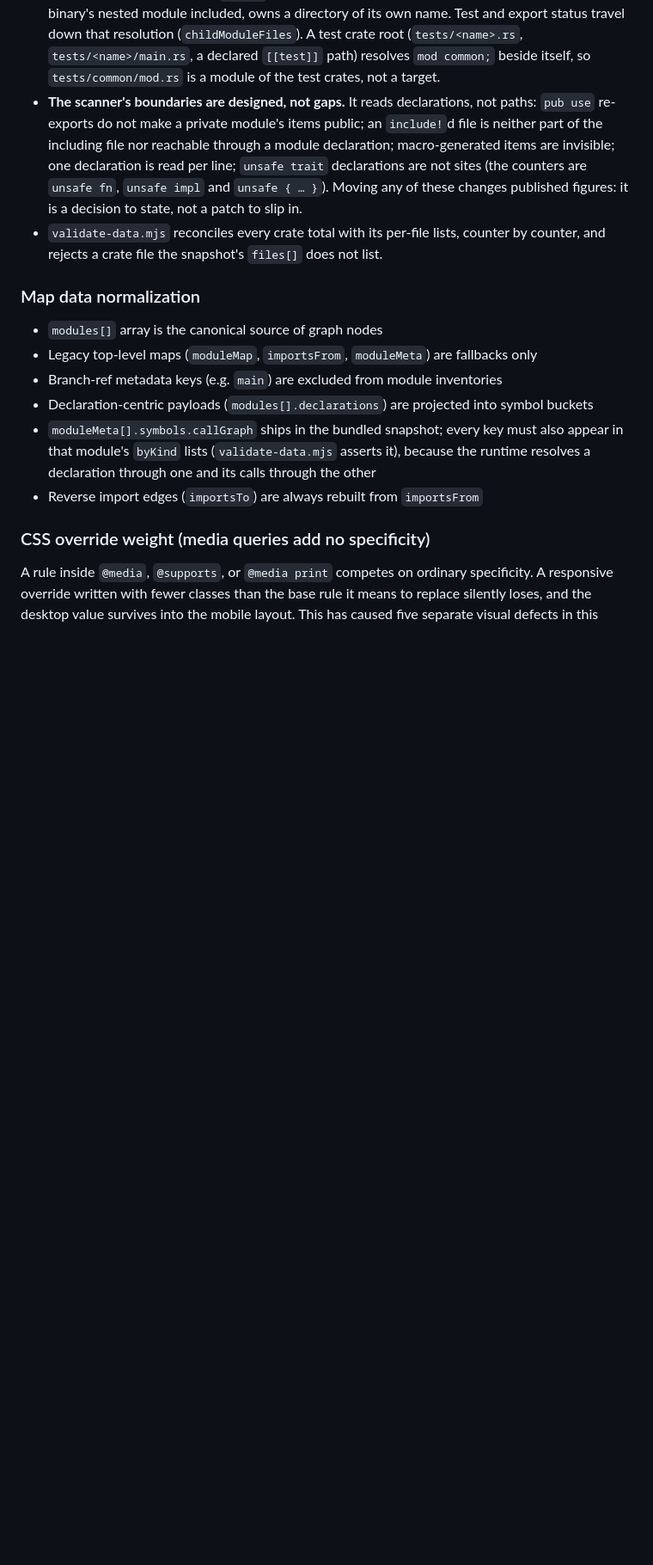
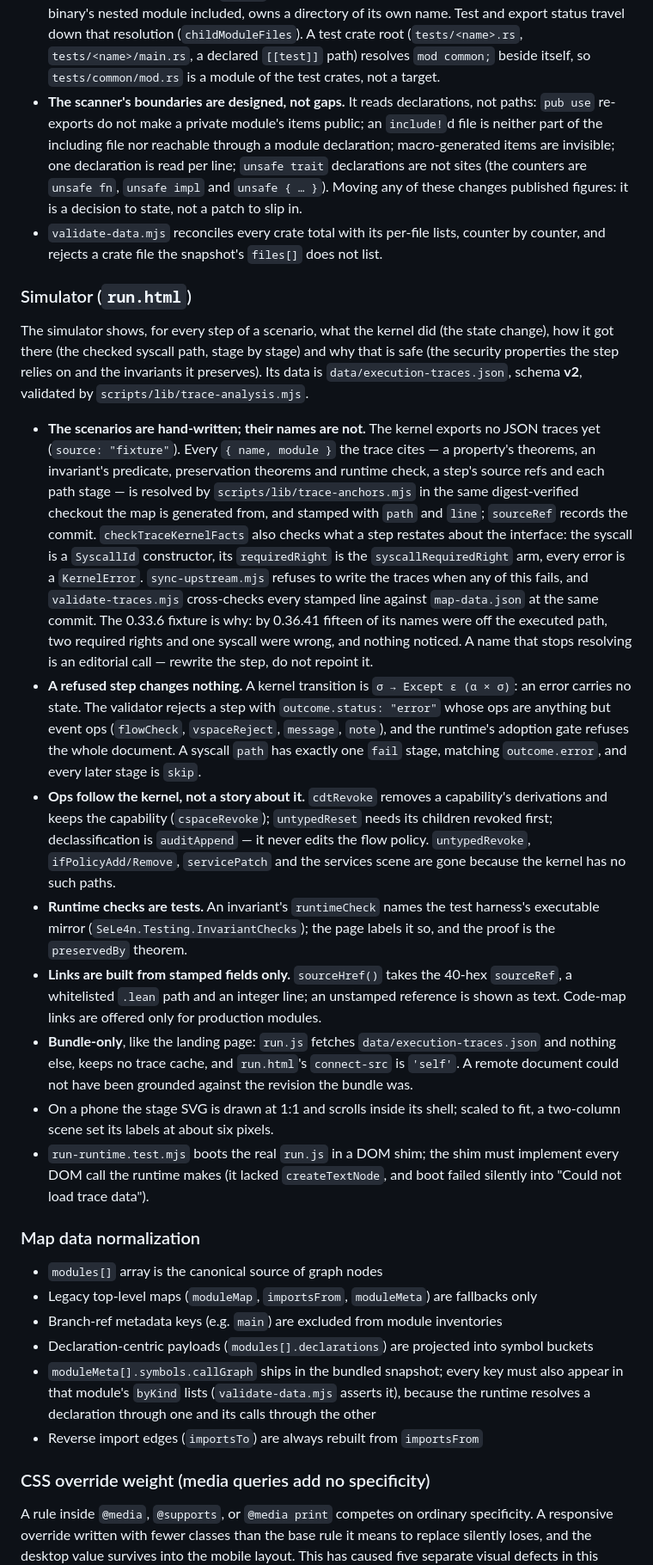
Before and after one commit to hatter6822/hatter6822.github.io, a Markdown page: CLAUDE.md, the part around one of its changes. Shown at 86% size. Rendered like a GitHub page; blank space fills up the shorter version.

Commit message:
CLAUDE.md: record the grounded simulator, check.sh, frozenSyscalls and the self-hosted logo
Co-Authored-By: Claude Opus 5.5 (1M context) <noreply@anthropic.com>
Claude-Session: https://claude.ai/code/session_01CvWviT7Sh2QZ5yXwZf4YQz

```diff
--- a/CLAUDE.md
+++ b/CLAUDE.md
@@ -653,6 +659,58 @@ statistic**; the landing page stays canonical-or-absent.
   counter by counter, and rejects a crate file the snapshot's `files[]` does
   not list.
 
+### Simulator (`run.html`)
+
+The simulator shows, for every step of a scenario, what the kernel did (the
+state change), how it got there (the checked syscall path, stage by stage) and
+why that is safe (the security properties the step relies on and the
+invariants it preserves). Its data is `data/execution-traces.json`, schema
+**v2**, validated by `scripts/lib/trace-analysis.mjs`.
+
+- **The scenarios are hand-written; their names are not.** The kernel exports
+  no JSON traces yet (`source: "fixture"`). Every `{ name, module }` the trace
+  cites — a property's theorems, an invariant's predicate, preservation
+  theorems and runtime check, a step's source refs and each path stage — is
+  resolved by `scripts/lib/trace-anchors.mjs` in the same digest-verified
+  checkout the map is generated from, and stamped with `path` and `line`;
+  `sourceRef` records the commit. `checkTraceKernelFacts` also checks what a
+  step restates about the interface: the syscall is a `SyscallId`
+  constructor, its `requiredRight` is the `syscallRequiredRight` arm, every
+  error is a `KernelError`. `sync-upstream.mjs` refuses to write the traces
+  when any of this fails, and `validate-traces.mjs` cross-checks every
+  stamped line against `map-data.json` at the same commit. The 0.33.6 fixture
+  is why: by 0.36.41 fifteen of its names were off the executed path, two
+  required rights and one syscall were wrong, and nothing noticed. A name that
+  stops resolving is an editorial call — rewrite the step, do not repoint it.
+- **A refused step changes nothing.** A kernel transition is
+  `σ → Except ε (α × σ)`: an error carries no state. The validator rejects a
+  step with `outcome.status: "error"` whose ops are anything but event ops
+  (`flowCheck`, `vspaceReject`, `message`, `note`), and the runtime's adoption
+  gate refuses the whole document. A syscall `path` has exactly one `fail`
+  stage, matching `outcome.error`, and every later stage is `skip`.
+- **Ops follow the kernel, not a story about it.** `cdtRevoke` removes a
+  capability's derivations and keeps the capability (`cspaceRevoke`);
+  `untypedReset` needs its children revoked first; declassification is
+  `auditAppend` — it never edits the flow policy. `untypedRevoke`,
+  `ifPolicyAdd/Remove`, `servicePatch` and the services scene are gone because
+  the kernel has no such paths.
+- **Runtime checks are tests.** An invariant's `runtimeCheck` names the test
+  harness's executable mirror (`SeLe4n.Testing.InvariantChecks`); the page
+  labels it so, and the proof is the `preservedBy` theorem.
+- **Links are built from stamped fields only.** `sourceHref()` takes the
+  40-hex `sourceRef`, a whitelisted `.lean` path and an integer line; an
+  unstamped reference is shown as text. Code-map links are offered only for
+  production modules.
+- **Bundle-only**, like the landing page: `run.js` fetches
+  `data/execution-traces.json` and nothing else, keeps no trace cache, and
+  `run.html`'s `connect-src` is `'self'`. A remote document could not have been
+  grounded against the revision the bundle was.
+- On a phone the stage SVG is drawn at 1:1 and scrolls inside its shell;
+  scaled to fit, a two-column scene set its labels at about six pixels.
+- `run-runtime.test.mjs` boots the real `run.js` in a DOM shim; the shim must
+  implement every DOM call the runtime makes (it lacked `createTextNode`, and
+  boot failed silently into "Could not load trace data").
+
 ### Map data normalization
 
 - `modules[]` array is the canonical source of graph nodes
```
Also changed, not shown: other parts of CLAUDE.md (+19 -9 lines).
